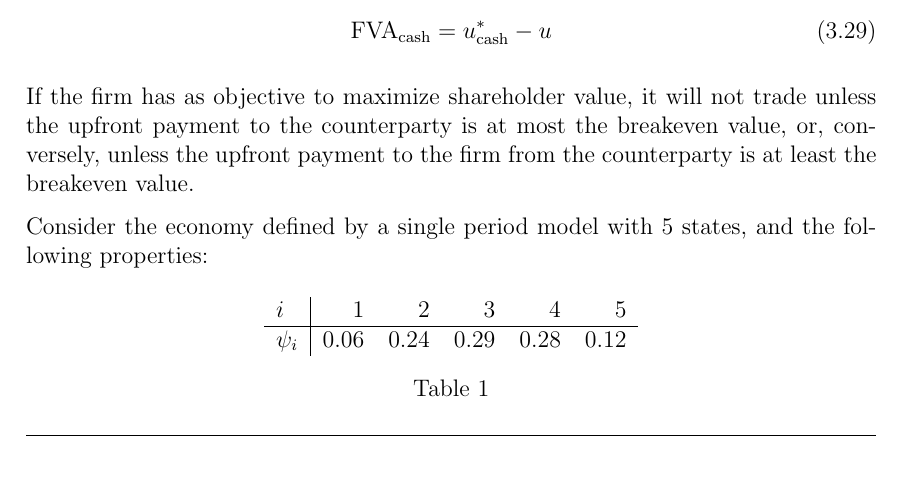
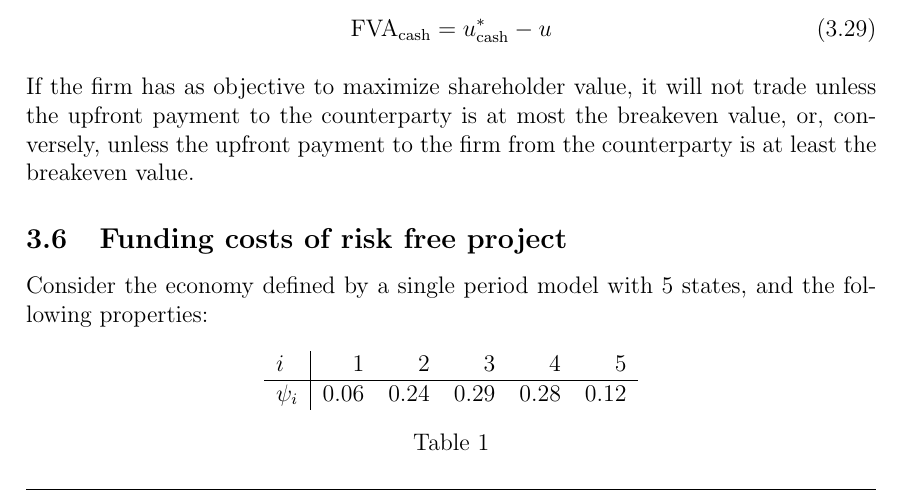
Before and after one commit to sebastianbaltser/master-thesis, a LaTeX thesis (thesis/main.tex, which reads thesis/content/body-matter/single-period-model/examples/risk-free-project/sub-main.tex): part of page 21 of 33, cut so that both start at the same text, the shorter picture padded with empty space. Compiled offline with pdfLaTeX.

Commit message:
Add missing section

```diff
--- a/thesis/content/body-matter/single-period-model/examples/risk-free-project/sub-main.tex
+++ b/thesis/content/body-matter/single-period-model/examples/risk-free-project/sub-main.tex
@@ -2,3 +2,8 @@
 \documentclass[main.tex]{subfiles}
 
 \begin{document}
+    \subsection{Funding costs of risk free project}
+    \label{sec:risk-free-project}
+        \subfile{introduction}
+        \subfile{funding-by-debt-issuance}
+        \subfile{funding-by-share-issuance}
```
Also changed, not shown: thesis/content/body-matter/single-period-model/examples/risk-free-project/sub-main.tex (3 more changed lines).
